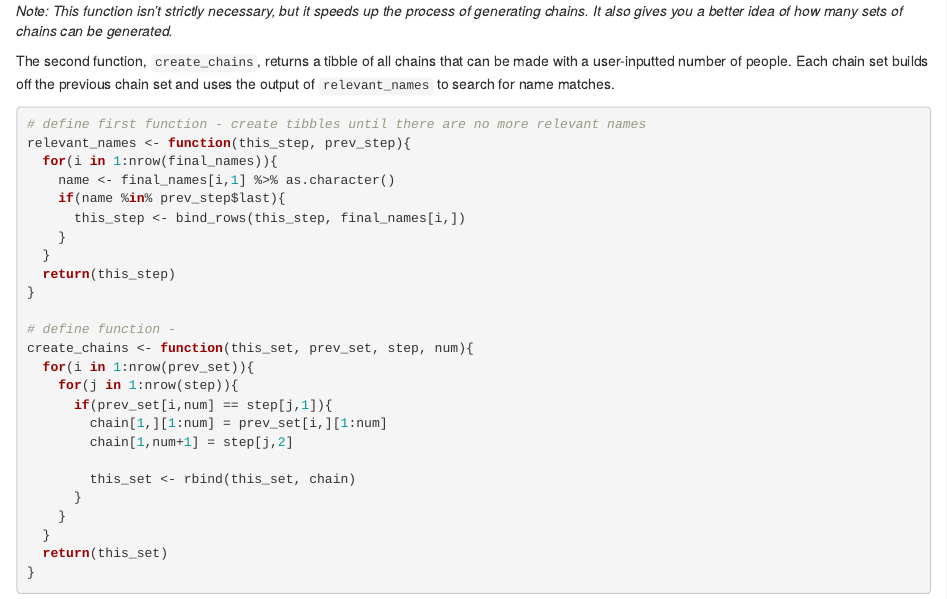
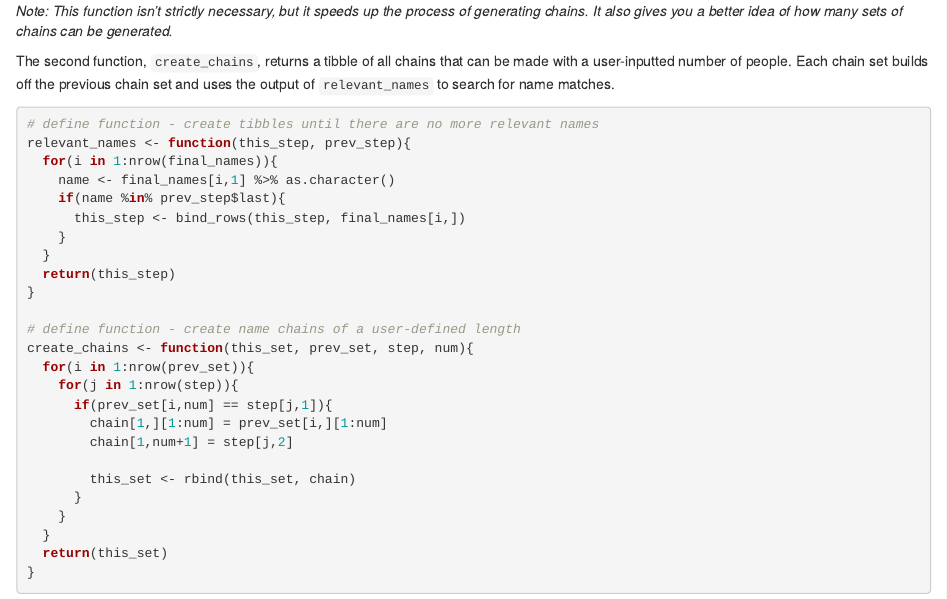
Before and after one commit to arya-muralidharan/name-chains, an R Markdown document (name-chains.Rmd): the page in a window 1100 px wide, from 3000 px down. Rendered offline with R 4.5, knitr and Pandoc, with nearby package versions.

Commit message:
Update script comments

````diff
--- a/name-chains.Rmd
+++ b/name-chains.Rmd
@@ -178,7 +178,7 @@ The second function, `create_chains`, returns a tibble of all chains that can be
 Each chain set builds off the previous chain set and uses the output of `relevant_names` to search for name matches.
 
 ```{r functions}
-# define first function - create tibbles until there are no more relevant names
+# define function - create tibbles until there are no more relevant names
 relevant_names <- function(this_step, prev_step){
   for(i in 1:nrow(final_names)){
     name <- final_names[i,1] %>% as.character()
@@ -189,7 +189,7 @@ relevant_names <- function(this_step, prev_step){
   return(this_step)
 }
 
-# define function -
+# define function - create name chains of a user-defined length
 create_chains <- function(this_set, prev_set, step, num){
   for(i in 1:nrow(prev_set)){
     for(j in 1:nrow(step)){
````
Also changed, not shown: 1 other file.
